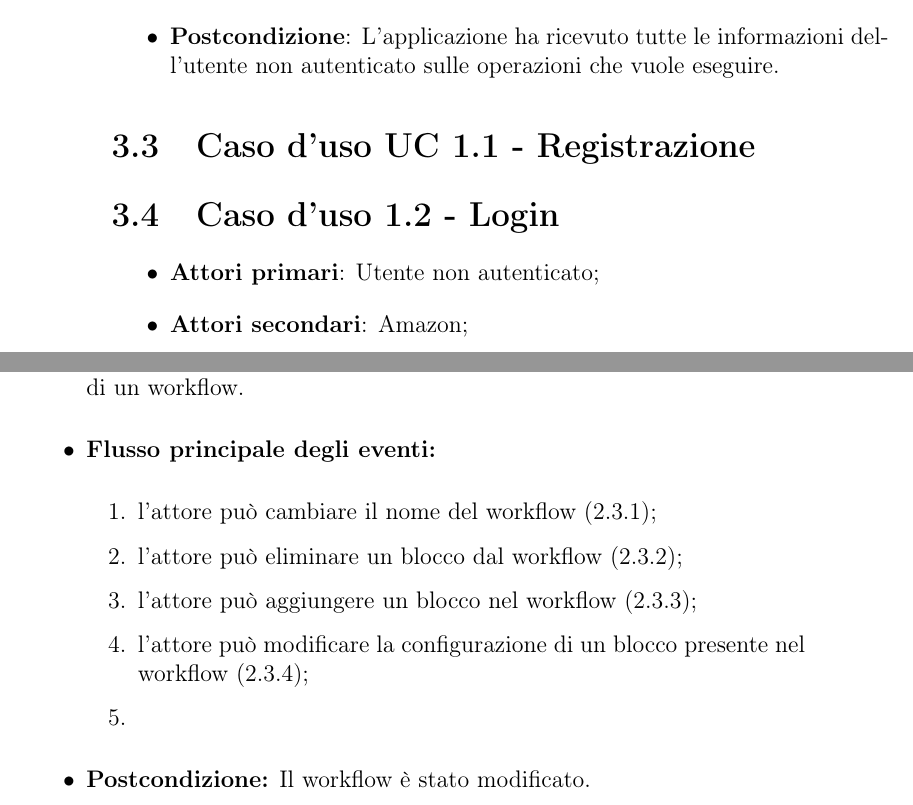
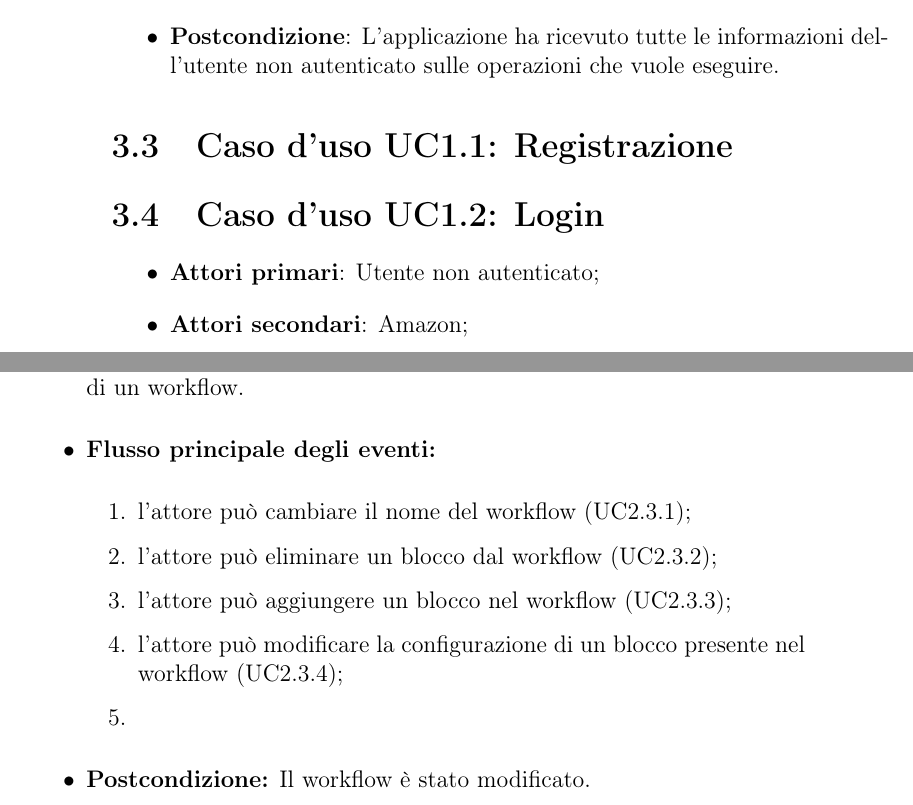
Before and after one commit to mirkofranco/ProgettoSWEDocumentazione, a LaTeX book (Esterni/AnalisiDeiRequisiti/AnalisiDeiRequisiti.tex, which reads Esterni/AnalisiDeiRequisiti/sezioni/casiUso.tex): two parts of pages 10 and 19 of 24, joined at a grey line, cut so that both start at the same text. Compiled offline with pdfLaTeX.

Commit message:
ulteriori mini fix

```diff
--- a/Esterni/AnalisiDeiRequisiti/sezioni/casiUso.tex
+++ b/Esterni/AnalisiDeiRequisiti/sezioni/casiUso.tex
@@ -30,8 +30,8 @@ v1.0.0.
 	\end{enumerate}
 	\item \textbf{Postcondizione}: L'applicazione ha ricevuto tutte le informazioni dell'utente non autenticato sulle operazioni che vuole eseguire.
 \end{itemize}
-\section{Caso d'uso UC 1.1 - Registrazione}
-\section{Caso d'uso 1.2 - Login}
+\section{Caso d'uso UC1.1: Registrazione}
+\section{Caso d'uso UC1.2: Login}
 \begin{figure} [h]
 	\centering
 	\includegraphics[scale=0.4]{./Diagram/UC1-2.png}
@@ -250,10 +250,10 @@ v1.0.0.
 			\item \textbf{Precondizione:} Il sistema mette a dispozione un form per la modifica di un workflow.
 			\item \textbf{Flusso principale degli eventi:}
 			\begin{enumerate}
-				\item l'attore può cambiare il nome del workflow (2.3.1);
-				\item l'attore può eliminare un blocco dal workflow (2.3.2);
-				\item l'attore può aggiungere un blocco nel workflow (2.3.3);
-				\item l'attore può modificare la configurazione di un blocco presente nel workflow (2.3.4);
+				\item l'attore può cambiare il nome del workflow (UC2.3.1);
+				\item l'attore può eliminare un blocco dal workflow (UC2.3.2);
+				\item l'attore può aggiungere un blocco nel workflow (UC2.3.3);
+				\item l'attore può modificare la configurazione di un blocco presente nel workflow (UC2.3.4);
 				\item
 			\end{enumerate}
 			\item \textbf{Postcondizione:} Il workflow è stato modificato.
```
Also changed, not shown: Esterni/AnalisiDeiRequisiti/sezioni/casiUso.tex (26 more changed lines).
